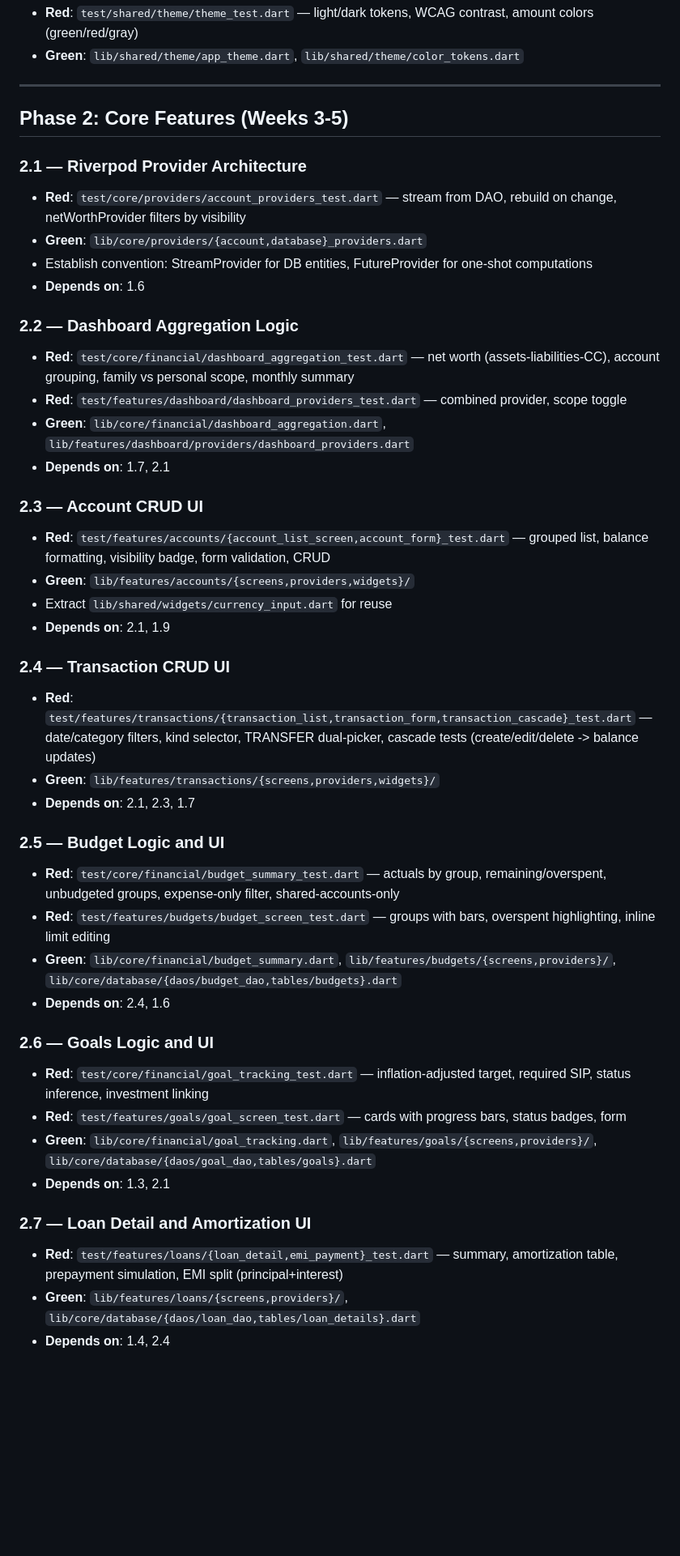
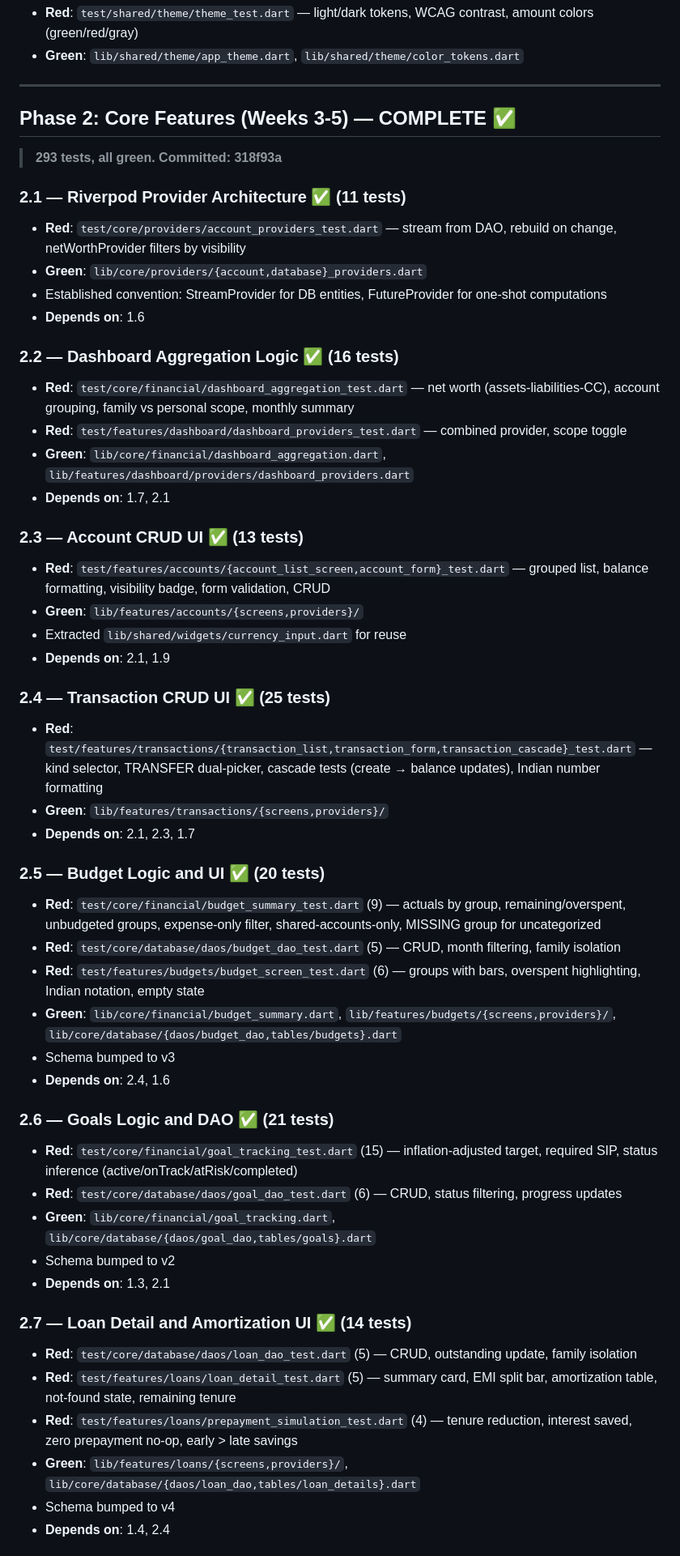
Before and after one commit to ajitgunturi/vael, a Markdown page: PLAN.md, the part around one of its changes. Shown at 81% size. GitHub-like rendering; blank space fills up the shorter version.

Commit message:
docs: mark Phase 2 complete in PLAN.md (293 tests)
Update PLAN.md with ✅ status, test counts per step, schema
version bumps, and actual test file paths for all 8 steps.

Co-Authored-By: Claude Opus 4.6 <noreply@anthropic.com>

```diff
--- a/PLAN.md
+++ b/PLAN.md
@@ -62,45 +62,53 @@ Vael is a greenfield Flutter family finance app being ported from a Java/Postgre
 
 ---
 
-## Phase 2: Core Features (Weeks 3-5)
+## Phase 2: Core Features (Weeks 3-5) — COMPLETE ✅
 
-### 2.1 — Riverpod Provider Architecture
+> **293 tests, all green. Committed: 318f93a**
+
+### 2.1 — Riverpod Provider Architecture ✅ (11 tests)
 - **Red**: `test/core/providers/account_providers_test.dart` — stream from DAO, rebuild on change, netWorthProvider filters by visibility
 - **Green**: `lib/core/providers/{account,database}_providers.dart`
-- Establish convention: StreamProvider for DB entities, FutureProvider for one-shot computations
+- Established convention: StreamProvider for DB entities, FutureProvider for one-shot computations
 - **Depends on**: 1.6
 
-### 2.2 — Dashboard Aggregation Logic
+### 2.2 — Dashboard Aggregation Logic ✅ (16 tests)
 - **Red**: `test/core/financial/dashboard_aggregation_test.dart` — net worth (assets-liabilities-CC), account grouping, family vs personal scope, monthly summary
 - **Red**: `test/features/dashboard/dashboard_providers_test.dart` — combined provider, scope toggle
 - **Green**: `lib/core/financial/dashboard_aggregation.dart`, `lib/features/dashboard/providers/dashboard_providers.dart`
 - **Depends on**: 1.7, 2.1
 
-### 2.3 — Account CRUD UI
+### 2.3 — Account CRUD UI ✅ (13 tests)
 - **Red**: `test/features/accounts/{account_list_screen,account_form}_test.dart` — grouped list, balance formatting, visibility badge, form validation, CRUD
-- **Green**: `lib/features/accounts/{screens,providers,widgets}/`
-- Extract `lib/shared/widgets/currency_input.dart` for reuse
+- **Green**: `lib/features/accounts/{screens,providers}/`
+- Extracted `lib/shared/widgets/currency_input.dart` for reuse
 - **Depends on**: 2.1, 1.9
 
-### 2.4 — Transaction CRUD UI
-- **Red**: `test/features/transactions/{transaction_list,transaction_form,transaction_cascade}_test.dart` — date/category filters, kind selector, TRANSFER dual-picker, cascade tests (create/edit/delete -> balance updates)
-- **Green**: `lib/features/transactions/{screens,providers,widgets}/`
+### 2.4 — Transaction CRUD UI ✅ (25 tests)
+- **Red**: `test/features/transactions/{transaction_list,transaction_form,transaction_cascade}_test.dart` — kind selector, TRANSFER dual-picker, cascade tests (create → balance updates), Indian number formatting
+- **Green**: `lib/features/transactions/{screens,providers}/`
 - **Depends on**: 2.1, 2.3, 1.7
 
-### 2.5 — Budget Logic and UI
-- **Red**: `test/core/financial/budget_summary_test.dart` — actuals by group, remaining/overspent, unbudgeted groups, expense-only filter, shared-accounts-only
-- **Red**: `test/features/budgets/budget_screen_test.dart` — groups with bars, overspent highlighting, inline limit editing
+### 2.5 — Budget Logic and UI ✅ (20 tests)
+- **Red**: `test/core/financial/budget_summary_test.dart` (9) — actuals by group, remaining/overspent, unbudgeted groups, expense-only filter, shared-accounts-only, MISSING group for uncategorized
+- **Red**: `test/core/database/daos/budget_dao_test.dart` (5) — CRUD, month filtering, family isolation
+- **Red**: `test/features/budgets/budget_screen_test.dart` (6) — groups with bars, overspent highlighting, Indian notation, empty state
 - **Green**: `lib/core/financial/budget_summary.dart`, `lib/features/budgets/{screens,providers}/`, `lib/core/database/{daos/budget_dao,tables/budgets}.dart`
+- Schema bumped to v3
 - **Depends on**: 2.4, 1.6
 
-### 2.6 — Goals Logic and UI
-- **Red**: `test/core/financial/goal_tracking_test.dart` — inflation-adjusted target, required SIP, status inference, investment linking
-- **Red**: `test/features/goals/goal_screen_test.dart` — cards with progress bars, status badges, form
-- **Green**: `lib/core/financial/goal_tracking.dart`, `lib/features/goals/{screens,providers}/`, `lib/core/database/{daos/goal_dao,tables/goals}.dart`
+### 2.6 — Goals Logic and DAO ✅ (21 tests)
+- **Red**: `test/core/financial/goal_tracking_test.dart` (15) — inflation-adjusted target, required SIP, status inference (active/onTrack/atRisk/completed)
+- **Red**: `test/core/database/daos/goal_dao_test.dart` (6) — CRUD, status filtering, progress updates
+- **Green**: `lib/core/financial/goal_tracking.dart`, `lib/core/database/{daos/goal_dao,tables/goals}.dart`
+- Schema bumped to v2
 - **Depends on**: 1.3, 2.1
 
-### 2.7 — Loan Detail and Amortization UI
-- **Red**: `test/features/loans/{loan_detail,emi_payment}_test.dart` — summary, amortization table, prepayment simulation, EMI split (principal+interest)
+### 2.7 — Loan Detail and Amortization UI ✅ (14 tests)
+- **Red**: `test/core/database/daos/loan_dao_test.dart` (5) — CRUD, outstanding update, family isolation
+- **Red**: `test/features/loans/loan_detail_test.dart` (5) — summary card, EMI split bar, amortization table, not-found state, remaining tenure
+- **Red**: `test/features/loans/prepayment_simulation_test.dart` (4) — tenure reduction, interest saved, zero prepayment no-op, early > late savings
 - **Green**: `lib/features/loans/{screens,providers}/`, `lib/core/database/{daos/loan_dao,tables/loan_details}.dart`
+- Schema bumped to v4
 - **Depends on**: 1.4, 2.4
 
```
Also changed, not shown: other parts of PLAN.md (+5 -5 lines).
